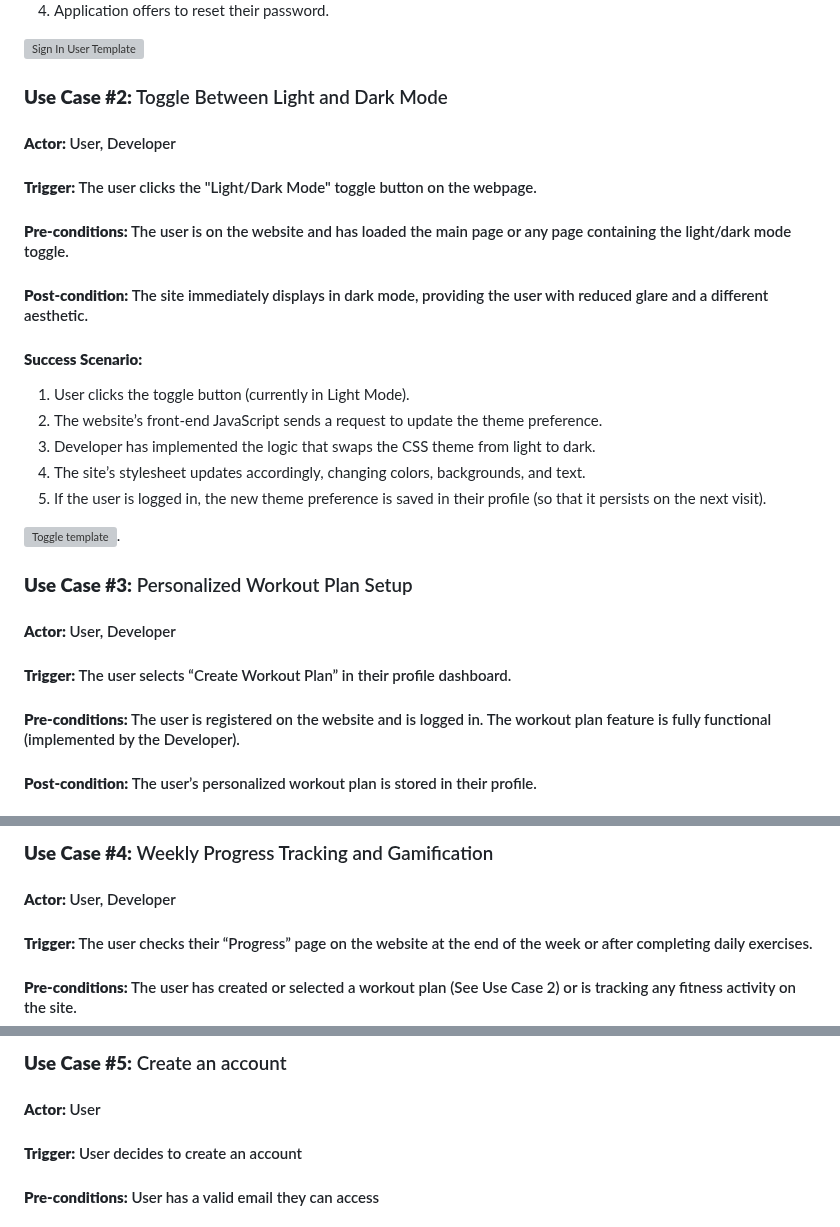
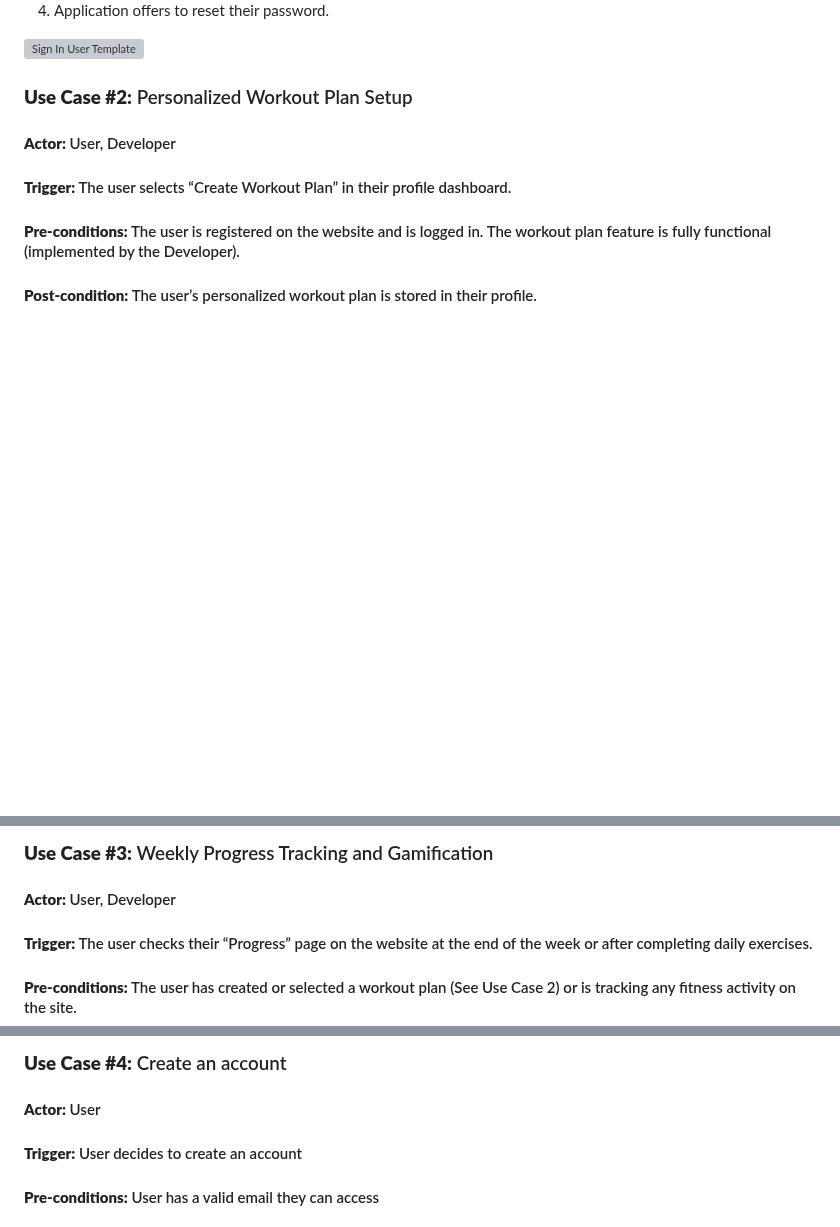
Before and after one commit to amb2893/CS386Project, a Markdown page: Deliverables/Deliverable2.md, 3 parts joined by grey strips. Rendered like a GitHub page; blank space fills up the shorter version; grey boxes are pictures that could not be loaded.

```diff
--- a/Deliverables/Deliverable2.md
+++ b/Deliverables/Deliverable2.md
@@ -108,21 +108,7 @@ Competitors: There are other apps and websites like GetUp that track workouts an
 
 ![Sign In User Template](D.2-Pictures/Use-Case-1.PNG)
 
-### **Use Case #2:** Toggle Between Light and Dark Mode
-#### **Actor:** User, Developer
-#### **Trigger:** The user clicks the "Light/Dark Mode" toggle button on the webpage.
-#### **Pre-conditions:** The user is on the website and has loaded the main page or any page containing the light/dark mode toggle.
-#### **Post-condition:** The site immediately displays in dark mode, providing the user with reduced glare and a different aesthetic.
-#### **Success Scenario:**
-1. User clicks the toggle button (currently in Light Mode).
-2. The website’s front-end JavaScript sends a request to update the theme preference.
-3. Developer has implemented the logic that swaps the CSS theme from light to dark.
-4. The site’s stylesheet updates accordingly, changing colors, backgrounds, and text.
-5. If the user is logged in, the new theme preference is saved in their profile (so that it persists on the next visit).
-
-![Toggle template](D.2-Pictures/Use_Case4.pdf).
-
-### **Use Case #3:** Personalized Workout Plan Setup
+### **Use Case #2:** Personalized Workout Plan Setup
 #### **Actor:** User, Developer
 #### **Trigger:** The user selects “Create Workout Plan” in their profile dashboard.
 #### **Pre-conditions:** The user is registered on the website and is logged in. The workout plan feature is fully functional (implemented by the Developer).
@@ -141,5 +127,5 @@ Competitors: There are other apps and websites like GetUp that track workouts an
 
-### **Use Case #4:** Weekly Progress Tracking and Gamification
+### **Use Case #3:** Weekly Progress Tracking and Gamification
 #### **Actor:** User, Developer
 #### **Trigger:** The user checks their “Progress” page on the website at the end of the week or after completing daily exercises.
 #### **Pre-conditions:** The user has created or selected a workout plan (See Use Case 2) or is tracking any fitness activity on the site.
@@ -155,5 +141,5 @@ Competitors: There are other apps and websites like GetUp that track workouts an
 
-### **Use Case #5:** Create an account
+### **Use Case #4:** Create an account
 #### **Actor:** User
 #### **Trigger:**  User decides to create an account
 #### **Pre-conditions:** User has a valid email they can access
```
Also changed, not shown: other parts of Deliverables/Deliverable2.md (+3 -3 lines).
